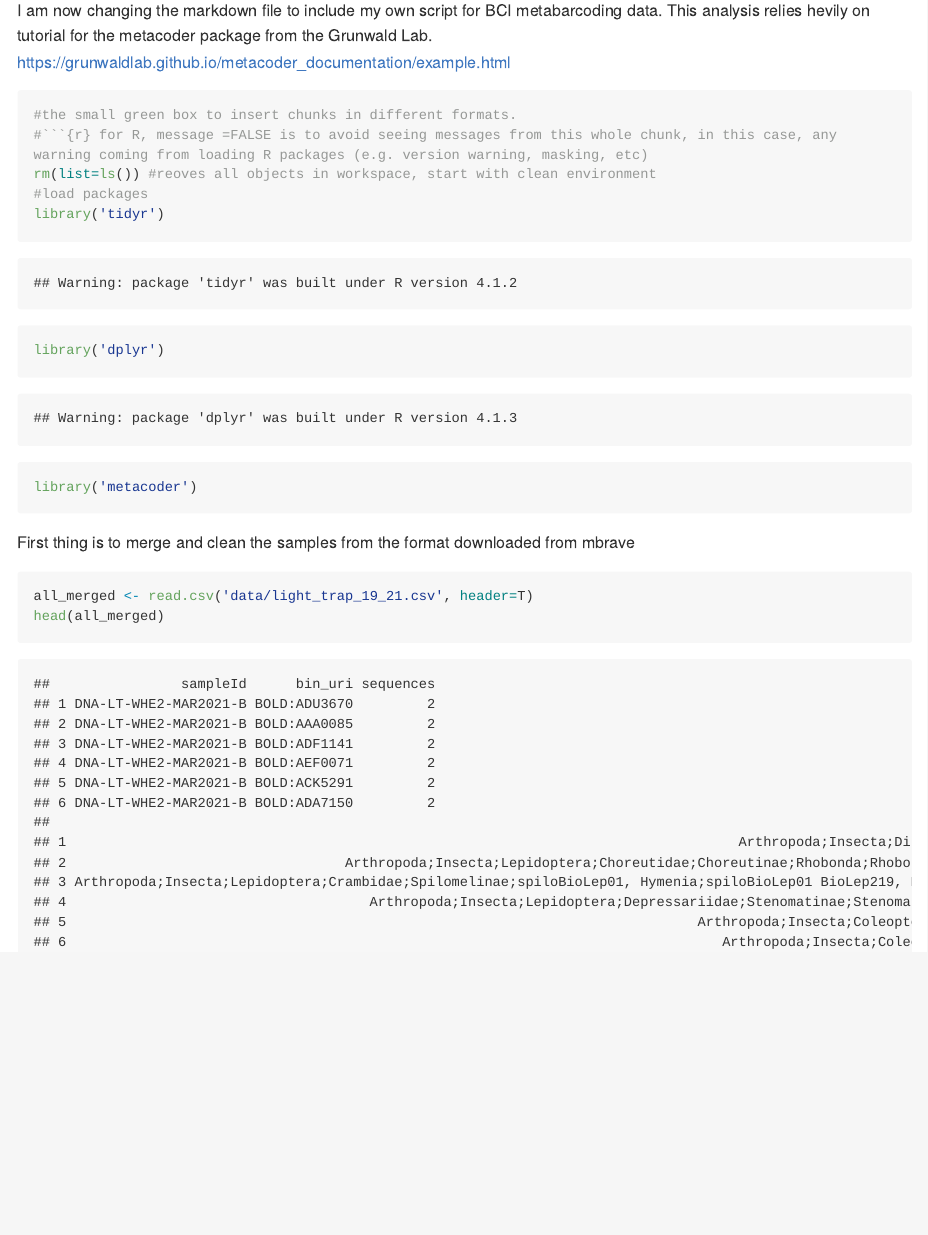
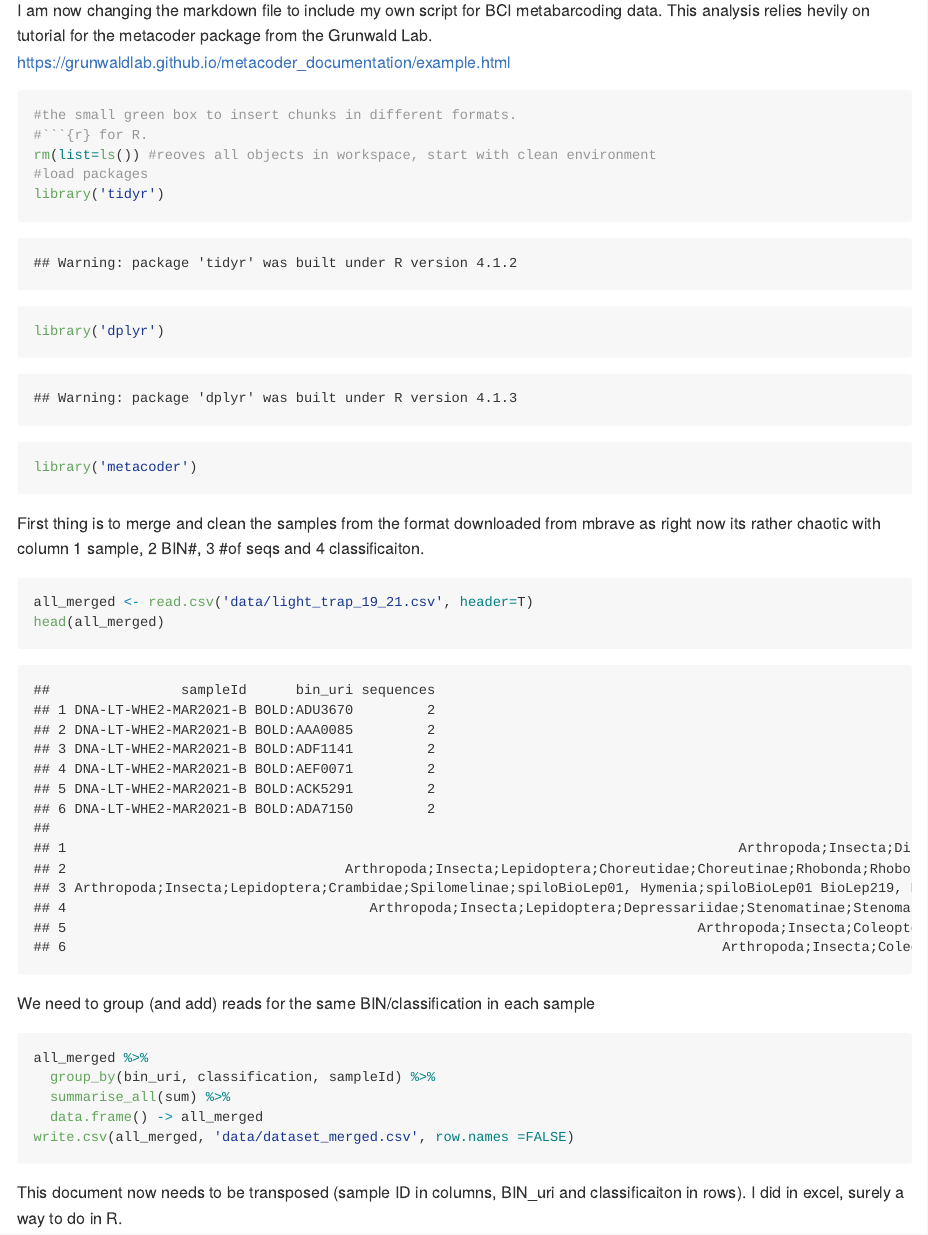
Before and after one commit to DanielSoutoV/metabarcoding, an R Markdown document (markdown_practice.Rmd): the page in a window 1100 px wide, from 150 px down. The pictures show the output file markdown_practice.md that the author committed with the source, drawn offline in the style of GitHub; long lines of code are wrapped.

Commit message:
Formatting mBrave data for metacoder

````diff
--- a/markdown_practice.Rmd
+++ b/markdown_practice.Rmd
@@ -11,17 +11,28 @@ https://grunwaldlab.github.io/metacoder_documentation/example.html
 
 ```{r, message = FALSE}
 #the small green box to insert chunks in different formats.
-#```{r} for R, message =FALSE is to avoid seeing messages from this whole chunk, in this case, any warning coming from loading R packages (e.g. version warning, masking, etc)
+#```{r} for R.
 rm(list=ls()) #reoves all objects in workspace, start with clean environment
 #load packages
 library('tidyr')
 library('dplyr')
 library('metacoder')
-
 ```
 
-First thing is to merge and clean the samples from the format downloaded from mbrave
+First thing is to merge and clean the samples from the format downloaded from mbrave as right now its rather chaotic with column 1 sample, 2 BIN#, 3 #of seqs and 4 classificaiton.
 ```{r}
 all_merged <- read.csv('data/light_trap_19_21.csv', header=T)
 head(all_merged)
 ```
+
+We need to group (and add) reads for the same BIN/classification in each sample
+
+```{r}
+all_merged %>%
+  group_by(bin_uri, classification, sampleId) %>%
+  summarise_all(sum) %>%
+  data.frame() -> all_merged
+write.csv(all_merged, 'data/dataset_merged.csv', row.names =FALSE)
+```
+
+This document now needs to be transposed (sample ID in columns, BIN_uri and classificaiton in rows). I did in excel, surely a way to do in R.
````
Also changed, not shown: markdown_practice.md.
